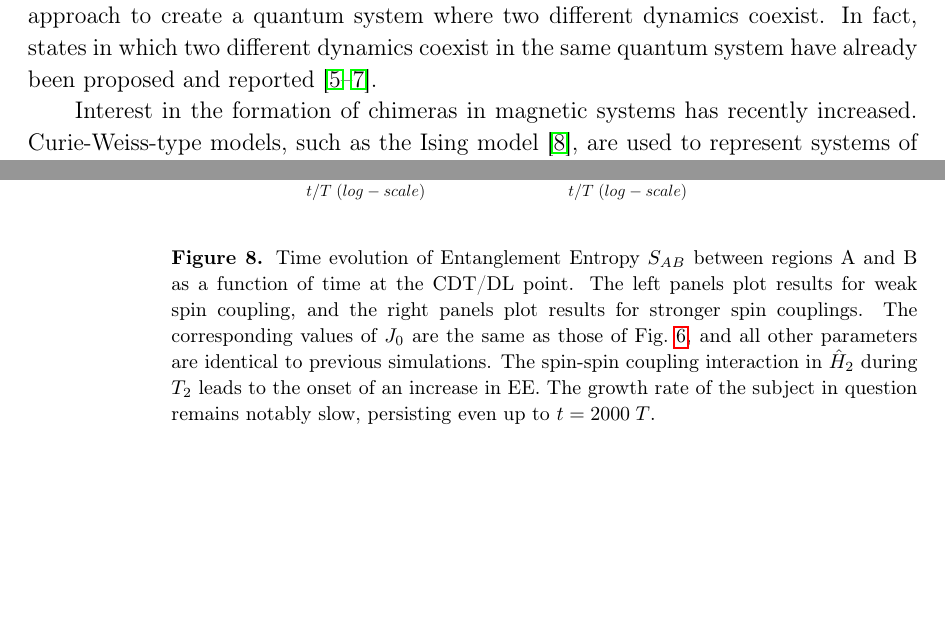
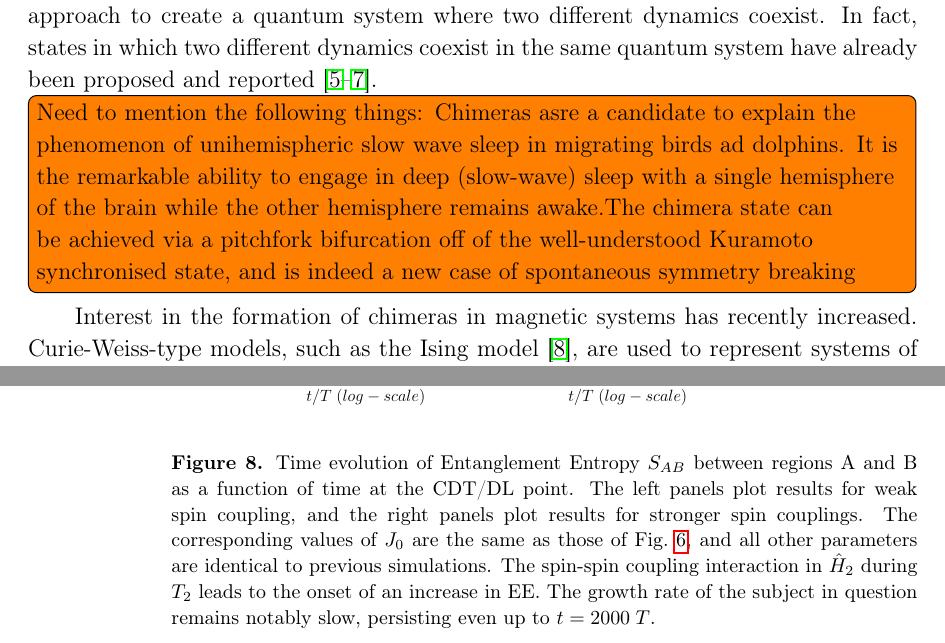
Before and after one commit to rahmahi/Chimera_Time_Crystal, a LaTeX paper (manuscript/chimera.tex): two parts of pages 2 and 13 of 23 before the commit and two parts of pages 2 and 14 of 23 after it, joined at a grey line, cut so that both start at the same text, the shorter picture padded with empty space. Compiled offline with pdfLaTeX.

Commit message:
added a todo

```diff
--- a/manuscript/chimera.tex
+++ b/manuscript/chimera.tex
@@ -9,6 +9,7 @@
 \expandafter\let\csname ddddot\endcsname=\relax
 \usepackage{amsmath, amssymb}
 \usepackage[T1]{fontenc}
+\usepackage{todonotes}
 \usepackage{graphicx}
 \usepackage{dcolumn}
 \usepackage{bm}
@@ -44,7 +46,7 @@
 	\noindent{\it Keywords\/}: Dynamical Many-Body localization, chimera in a quantum system, Time crystal, Periodic drive. \\
 	\maketitle
 
-The phenomenon of a \textit{ chimera state} is observed in coupled systems of  identical oscillators, \sout{where} \red{when} spontaneous \sout{synchronization and desynchronization} \red{synchronized and desynchronized dynamics} coexist \red{simultaneously}. \sout{ This type of emergent behavior is characterized by the presence of two distinct dynamical states in the same system. The first state is characterized by synchronized oscillations, while the second state is characterized by desynchronized oscillations}. ~\cite{kuramoto_coexistence_2002, panaggio_chimera_2015, parastesh_chimeras_2021}. Chimeras have been widely explored in classical systems in the last decade. Eventually, chimera states were realized in the quantum regime as an ordered phase of matter~\cite{bastidas_quantum_2015}. However, it has been difficult to extend classical chimeras, which are heavily reliant on nonlinear dynamics, to purely quantum systems with linear unitary dynamics. As a result, quantum chimeras have had to be described in the semi-classical realm. Nonetheless, the possibility of chimeras in closed quantum systems remains, although one needs to take a different approach to create a quantum system where two different dynamics coexist. In fact, states in which two different dynamics coexist in the same quantum system have already been proposed and reported~\cite{Bastidas2018,Zha2020,sakurai_phys_nodate}.
+The phenomenon of a \textit{ chimera state} is observed in coupled systems of  identical oscillators, \sout{where} \red{when} spontaneous \sout{synchronization and desynchronization} \red{synchronized and desynchronized dynamics} coexist \red{simultaneously}. \sout{ This type of emergent behavior is characterized by the presence of two distinct dynamical states in the same system. The first state is characterized by synchronized oscillations, while the second state is characterized by desynchronized oscillations}. ~\cite{kuramoto_coexistence_2002, panaggio_chimera_2015, parastesh_chimeras_2021}. Chimeras have been widely explored in classical systems in the last decade. Eventually, chimera states were realized in the quantum regime as an ordered phase of matter~\cite{bastidas_quantum_2015}. However, it has been difficult to extend classical chimeras, which are heavily reliant on nonlinear dynamics, to purely quantum systems with linear unitary dynamics. As a result, quantum chimeras have had to be described in the semi-classical realm. Nonetheless, the possibility of chimeras in closed quantum systems remains, although one needs to take a different approach to create a quantum system where two different dynamics coexist. In fact, states in which two different dynamics coexist in the same quantum system have already been proposed and reported~\cite{Bastidas2018,Zha2020,sakurai_phys_nodate}.\todo[inline]{Need to mention the following things: Chimeras asre a candidate to explain the phenomenon of unihemispheric slow wave sleep in migrating birds ad dolphins. It is the remarkable ability to engage in deep (slow-wave) sleep with a single hemisphere of the brain while the other hemisphere remains awake.The chimera state can be achieved via a pitchfork bifurcation off of the well-understood Kuramoto synchronised state, and is indeed a new case of spontaneous symmetry breaking}
 
 Interest in the formation of chimeras in magnetic systems has recently increased. Curie-Weiss-type models, such as the Ising model~\cite{singh_chimera_2011}, are used to represent systems of interacting quantum spins where order and disorder coexist. Sakurai \textit{et al.}~\cite{sakurai_phys_nodate} reported the formation of a stable chimera in a one-dimensional spin-$1/2$ chain, which was achieved by surrounding a \textit{Discrete Time Crystal} (DTC) phase with another dynamical state, which is many-body localized (MBL). DTC is a novel state of matter that arises from the breaking of the discrete-time translational symmetry~\cite{else_floquet_2016}. The concept was first proposed by Frank Wilczek in 2012~\cite{wilczek_quantum_2012}, although it was later shown that such states cannot exist as an equilibrium ground state~\cite{Bruno_comment_1, Bruno2013, watanabe_absence_2015}. However, the possibility remains that a time crystal can be realized in a non-equilibrium system, such as Floquet systems. This has been experimentally demonstrated in several many-body systems~\cite{huang2018,taheri_all-optical_2022, Soham2018, zhang_observation_2017, yao_time_2018,frey_realization_2022, rovny_observation_2018, sacha_time_nodate,golletz_basis_2022}. The MBL phase preserves the initial state for an indefinite period of time by introducing disorder into the system. This prevents the DTC from thermalizing, which would otherwise cause the system to reach thermal equilibrium~\cite{zhang_observation_2017,alet_many-body_2018,else_floquet_2016,smith_many-body_2016,nguyen_signature_2021}, thus allowing the coexistence of two different phases. It is now of interest to explore whether a chimera can exist in more general cases, such as disorder-free systems where the interactions would not normally lead to localization, but rather to thermalization\footnote{For instance, the Heisenberg interaction has off-diagonal elements, which could potentially disrupt the chimera state by allowing magnetization to travel.}.
 
```
Also changed, not shown: manuscript/chimera.tex (1 more changed lines).
